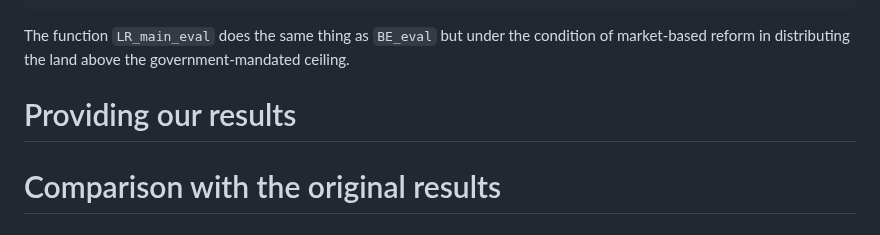
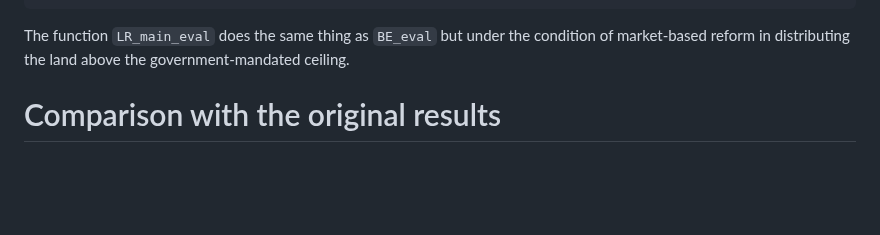
Before and after one commit to KexinChen1999/ReplicationPackage_KexinCHEN_JinxuMI.jl, a Markdown page: docs/src/documentation.md, the part around the change. Drawn GitHub-style; blank space fills up the shorter version.

```diff
--- a/docs/src/documentation.md
+++ b/docs/src/documentation.md
@@ -395,9 +395,6 @@ The function `LR_main_eval` does the same thing as `BE_eval` but under the condi
 
 
 
-# Providing our results
-
-
 
 
 # Comparison with the original results
```
